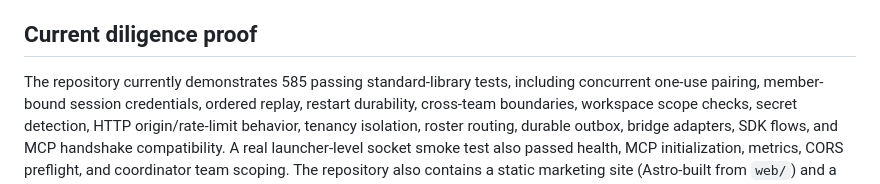
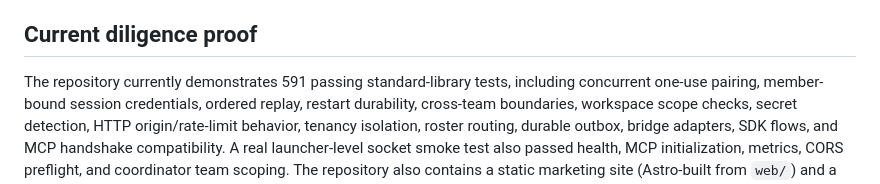
Before and after one commit to HyperionBurn/finalisma, a Markdown page: docs/YC_READINESS.md, the part around the change. GitHub-like rendering.

```diff
--- a/docs/YC_READINESS.md
+++ b/docs/YC_READINESS.md
@@ -20,7 +20,7 @@ blocked implementation that needs a second agent.
 
 ## Current diligence proof
 
-The repository currently demonstrates 585 passing standard-library tests,
+The repository currently demonstrates 591 passing standard-library tests,
 including concurrent one-use pairing, member-bound session credentials,
 ordered replay, restart durability, cross-team boundaries, workspace scope
 checks, secret detection, HTTP origin/rate-limit behavior, tenancy isolation,
```
Also changed, not shown: docs/YC_APPLICATION.md (+1 -1 lines).
